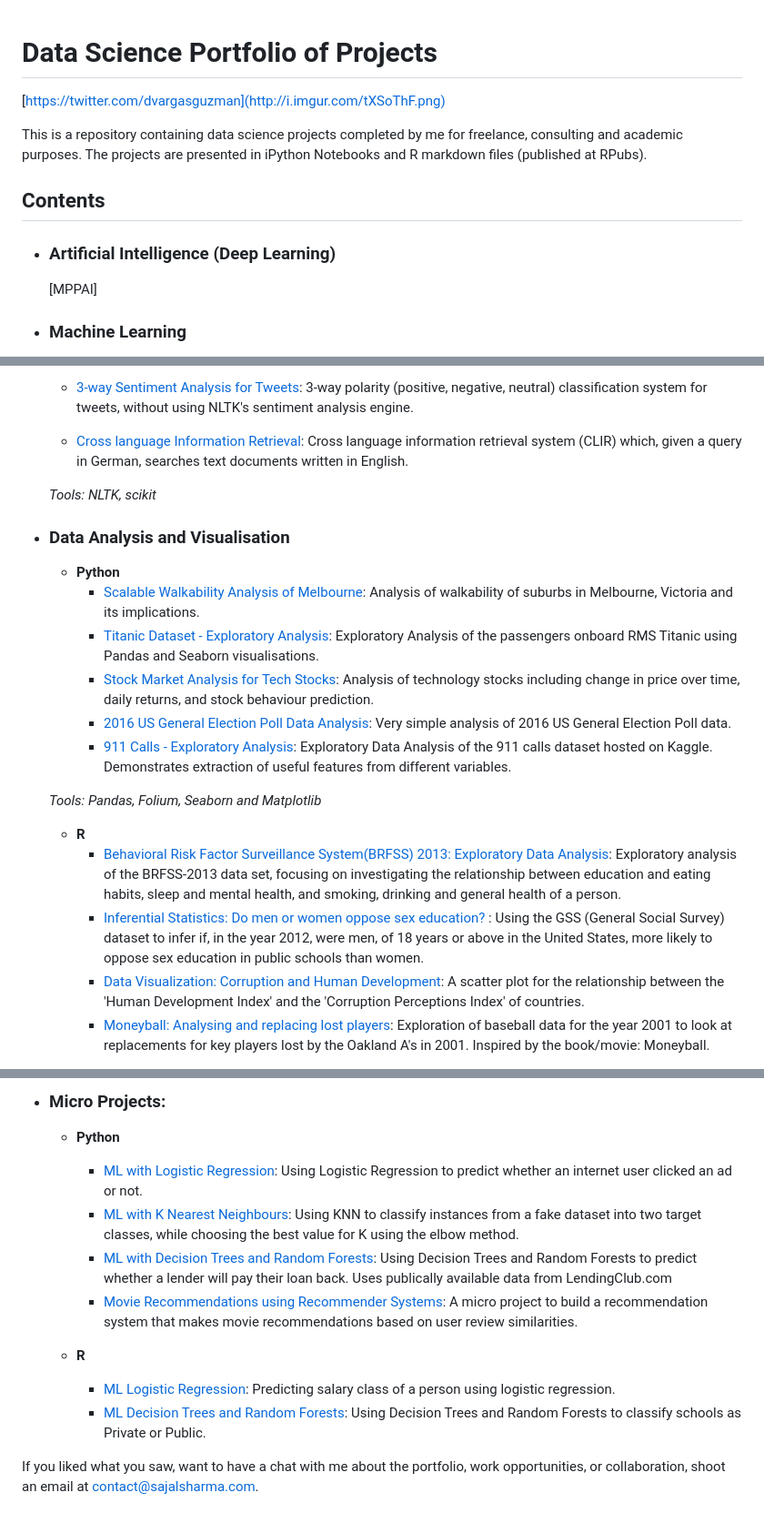
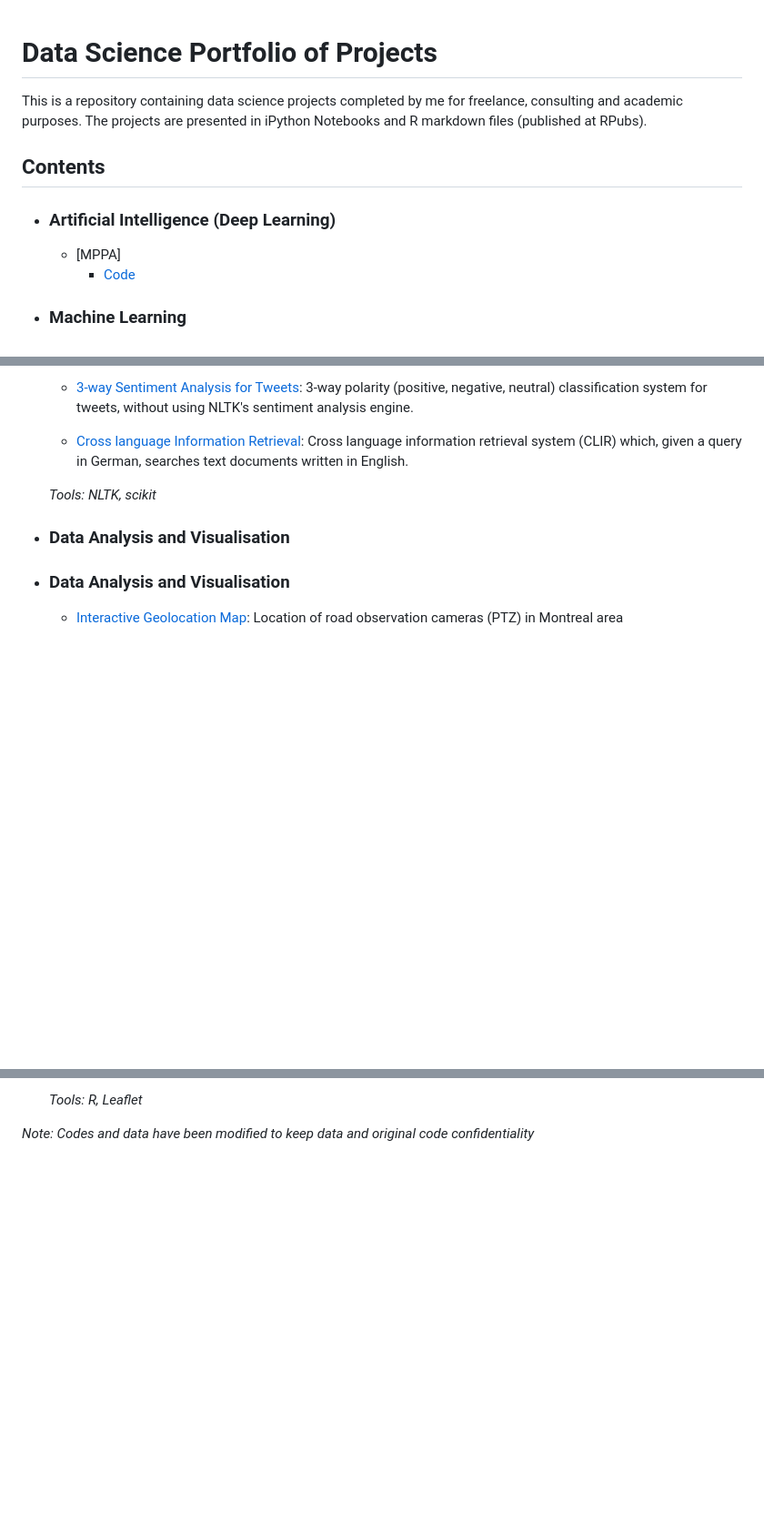
Before and after one commit to danvargg/folio, a Markdown page: README.md, 3 parts joined by grey strips. Shown: that part at 91% size. GitHub-like rendering; blank space fills up the shorter version.

```diff
--- a/README.md
+++ b/README.md
@@ -1,14 +1,13 @@
 # Data Science Portfolio of Projects
-
-[https://twitter.com/dvargasguzman](http://i.imgur.com/tXSoThF.png)
 
 This is a repository containing data science projects completed by me for freelance, consulting and academic purposes. The projects are presented in iPython Notebooks and R markdown files (published at RPubs).
 
 ## Contents
 
 - ### Artificial Intelligence (Deep Learning)
-  [MPPAI]
 
+  - [MPPA]
+    - [Code](https://google.ca)
 
 - ### Machine Learning
 
@@ -29,18 +28,8 @@ This is a repository containing data science projects completed by me for freela
 	_Tools: NLTK, scikit_
 
 - ### Data Analysis and Visualisation
-	- __Python__
-		- [Scalable Walkability Analysis of Melbourne](https://github.com/sajal2692/Scalable-Walkability-Analysis-of-Melbourne): Analysis of walkability of suburbs in Melbourne, Victoria and its implications.
-		- [Titanic Dataset - Exploratory Analysis](https://github.com/sajal2692/data-science-portfolio/blob/master/Titanic%20Dataset%20-%20Exploratory%20Analysis.ipynb): Exploratory Analysis of the passengers onboard RMS Titanic using Pandas and Seaborn visualisations.
-		- [Stock Market Analysis for Tech Stocks](https://github.com/sajal2692/data-science-portfolio/blob/master/Stock%20Market%20Analysis%20for%20Tech%20Stocks.ipynb): Analysis of technology stocks including change in price over time, daily returns, and stock behaviour prediction.
-		- [2016 US General Election Poll Data Analysis](https://github.com/sajal2692/data-science-portfolio/blob/master/2016%20General%20Election%20Poll%20Analysis.ipynb): Very simple analysis of 2016 US General Election Poll data.
-		- [911 Calls - Exploratory Analysis](https://github.com/sajal2692/data-science-portfolio/blob/master/911%20Calls%20-%20Exploratory%20Analysis.ipynb): Exploratory Data Analysis of the 911 calls dataset hosted on Kaggle. Demonstrates extraction of useful features from different variables.
 
-	_Tools: Pandas, Folium, Seaborn and Matplotlib_
+- ### Data Analysis and Visualisation
 
-	- __R__
-		- [Behavioral Risk Factor Surveillance System(BRFSS) 2013: Exploratory Data Analysis](http://rpubs.com/sajal_sharma/brfss2013): Exploratory analysis of the BRFSS-2013 data set, focusing on investigating the relationship between education and eating habits, sleep and mental health, and smoking, drinking and general health of a person.
-		- [Inferential Statistics: Do men or women oppose sex education?](http://rpubs.com/sajal_sharma/inferential_statistics) : Using the GSS (General Social Survey) dataset to infer if, in the year 2012, were men, of 18 years or above in the United States, more likely to oppose sex education in public schools than women.
-		- [Data Visualization: Corruption and Human Development](http://rpubs.com/sajal_sharma/corruption_viz): A scatter plot for the relationship between the 'Human Development Index' and the 'Corruption Perceptions Index' of countries.
-		- [Moneyball: Analysing and replacing lost players](http://rpubs.com/sajal_sharma/moneyball_lost_players): Exploration of baseball data for the year 2001 to look at replacements for key players lost by the Oakland A's in 2001. Inspired by the book/movie: Moneyball.
+  - [Interactive Geolocation Map](http://rpubs.com/danvargg/geomap): Location of road observation cameras (PTZ) in Montreal area
 
@@ -47,14 +38,4 @@ This is a repository containing data science projects completed by me for freela
 
-- ### Micro Projects:
+  _Tools: R, Leaflet_
 
-	- __Python__
-		- [ML with Logistic Regression](https://github.com/sajal2692/data-science-portfolio/blob/master/ML%20Micro%20Projects/Machine%20Learning%20with%20Logistic%20Regression.ipynb): Using Logistic Regression to predict whether an internet user clicked an ad or not.
-		- [ML with K Nearest Neighbours](https://github.com/sajal2692/data-science-portfolio/blob/master/ML%20Micro%20Projects/ML%20with%20K%20Nearest%20Neighbors.ipynb): Using KNN to classify instances from a fake dataset into two target classes, while choosing the best value for K using the elbow method.
-		- [ML with Decision Trees and Random Forests](https://github.com/sajal2692/data-science-portfolio/blob/master/ML%20Micro%20Projects/Machine%20Learning%20with%20Decision%20Trees%20and%20Random%20Forests.ipynb): Using Decision Trees and Random Forests to predict whether a lender will pay their loan back. Uses publically available data from LendingClub.com
-		- [Movie Recommendations using Recommender Systems](https://github.com/sajal2692/data-science-portfolio/blob/master/ML%20Micro%20Projects/Recommender%20Systems%20with%20Python.ipynb): A micro project to build a recommendation system that makes movie recommendations based on user review similarities.
-
-	- __R__
-		- [ML Logistic Regression](http://rpubs.com/sajal_sharma/micro_logistic): Predicting salary class of a person using logistic regression.
-		- [ML Decision Trees and Random Forests](http://rpubs.com/sajal_sharma/micro_dt_rf): Using Decision Trees and Random Forests to classify schools as Private or Public.
-
-If you liked what you saw, want to have a chat with me about the portfolio, work opportunities, or collaboration, shoot an email at contact@sajalsharma.com.
+_Note: Codes and data have been modified to keep data and original code confidentiality_
```
Also changed, not shown: other parts of README.md (+2 -0 lines), Geolocation/geo_visual.PNG (added).
